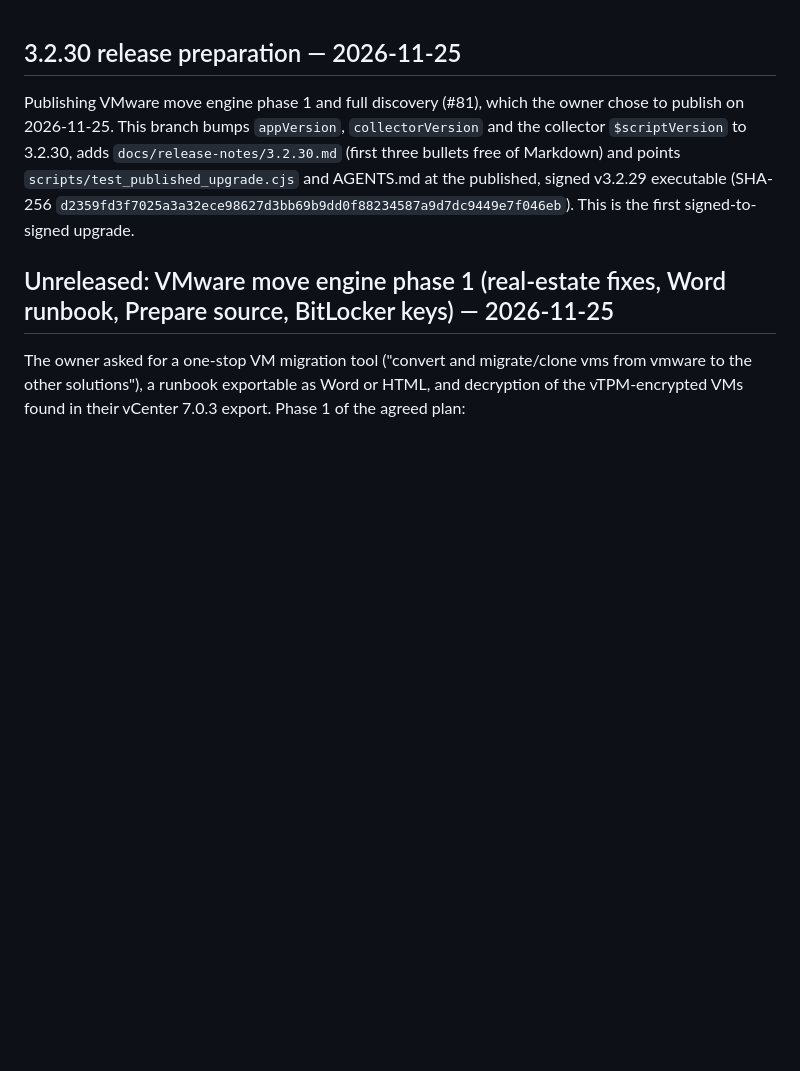
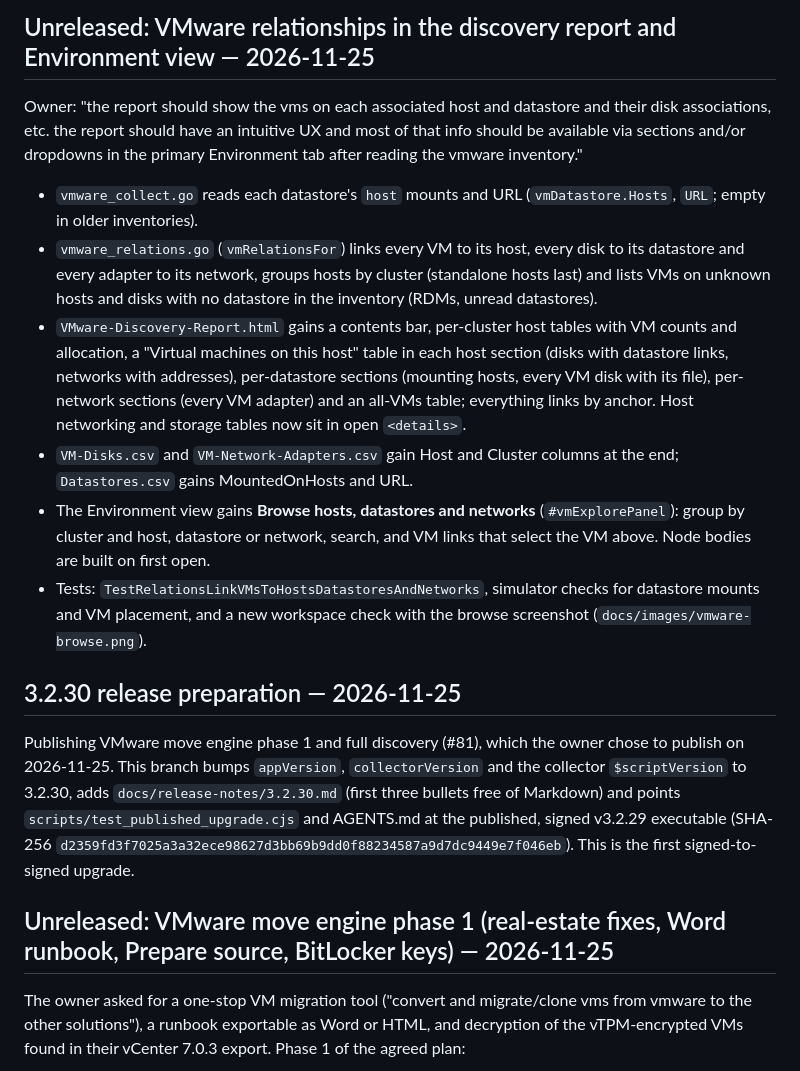
Before and after one commit to TechSavage1989/Server-Inventory-Configuration-Manager, a Markdown page: DEVELOPMENT_HANDOFF.md, the part around the change. Rendered like a GitHub page; blank space fills up the shorter version.

```diff
--- a/DEVELOPMENT_HANDOFF.md
+++ b/DEVELOPMENT_HANDOFF.md
@@ -1,3 +1,14 @@
+## Unreleased: VMware relationships in the discovery report and Environment view — 2026-11-25
+
+Owner: "the report should show the vms on each associated host and datastore and their disk associations, etc. the report should have an intuitive UX and most of that info should be available via sections and/or dropdowns in the primary Environment tab after reading the vmware inventory."
+
+- `vmware_collect.go` reads each datastore's `host` mounts and URL (`vmDatastore.Hosts`, `URL`; empty in older inventories).
+- `vmware_relations.go` (`vmRelationsFor`) links every VM to its host, every disk to its datastore and every adapter to its network, groups hosts by cluster (standalone hosts last) and lists VMs on unknown hosts and disks with no datastore in the inventory (RDMs, unread datastores).
+- `VMware-Discovery-Report.html` gains a contents bar, per-cluster host tables with VM counts and allocation, a "Virtual machines on this host" table in each host section (disks with datastore links, networks with addresses), per-datastore sections (mounting hosts, every VM disk with its file), per-network sections (every VM adapter) and an all-VMs table; everything links by anchor. Host networking and storage tables now sit in open `<details>`.
+- `VM-Disks.csv` and `VM-Network-Adapters.csv` gain Host and Cluster columns at the end; `Datastores.csv` gains MountedOnHosts and URL.
+- The Environment view gains **Browse hosts, datastores and networks** (`#vmExplorePanel`): group by cluster and host, datastore or network, search, and VM links that select the VM above. Node bodies are built on first open.
+- Tests: `TestRelationsLinkVMsToHostsDatastoresAndNetworks`, simulator checks for datastore mounts and VM placement, and a new workspace check with the browse screenshot (`docs/images/vmware-browse.png`).
+
 ## 3.2.30 release preparation — 2026-11-25
 
 Publishing VMware move engine phase 1 and full discovery (#81), which the owner chose to publish on 2026-11-25. This branch bumps `appVersion`, `collectorVersion` and the collector `$scriptVersion` to 3.2.30, adds `docs/release-notes/3.2.30.md` (first three bullets free of Markdown) and points `scripts/test_published_upgrade.cjs` and AGENTS.md at the published, signed v3.2.29 executable (SHA-256 `d2359fd3f7025a3a32ece98627d3bb69b9dd0f88234587a9d7dc9449e7f046eb`). This is the first signed-to-signed upgrade.
```
Also changed, not shown: AGENTS.md (+1 -1 lines), README.md (+2 -1 lines), docs/images/vmware-browse.png (added), docs/images/vmware-plan.png, docs/images/vmware-readiness.png, 8 other files.
